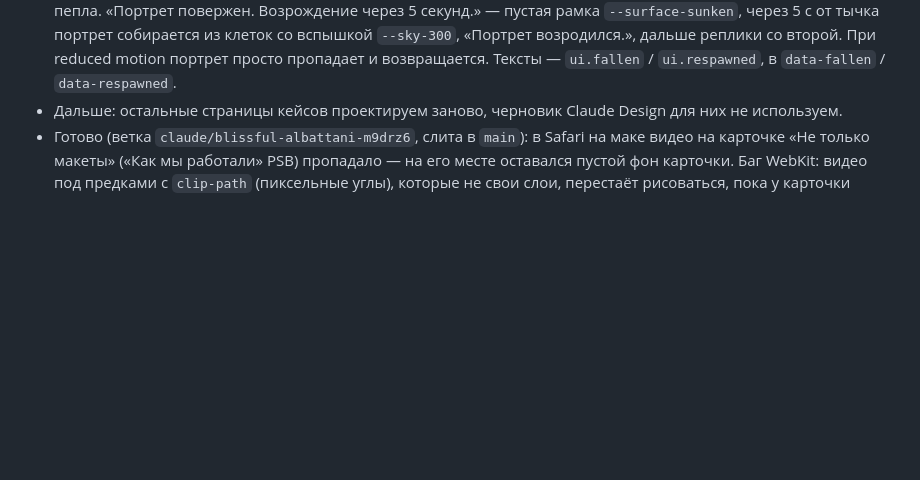
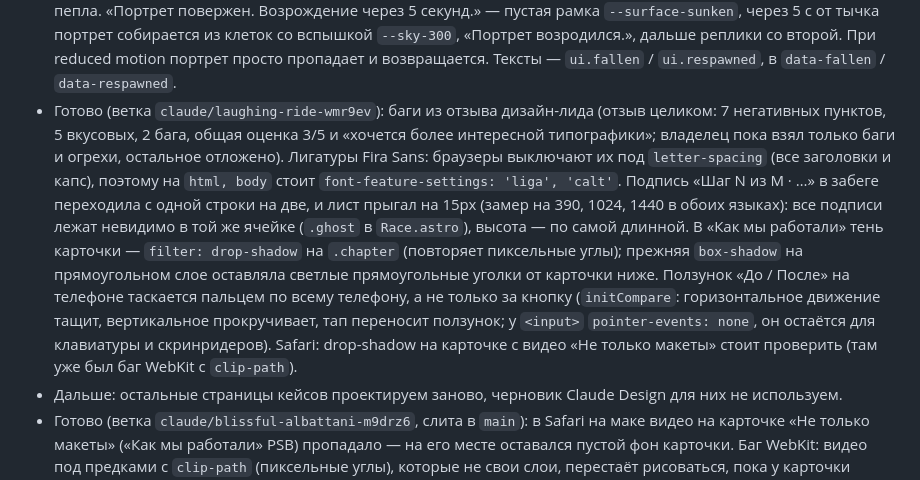
Before and after one commit to cybertatar/Portfolio, a Markdown page: CLAUDE.md, the part around the change. GitHub-like rendering; blank space fills up the shorter version.

Commit message:
CLAUDE.md: review bug fixes
Co-Authored-By: Claude Opus 5.5 <noreply@anthropic.com>
Claude-Session: https://claude.ai/code/session_01TwtizAqsUXxdib9CVQUjDh

```diff
--- a/CLAUDE.md
+++ b/CLAUDE.md
@@ -61,6 +61,7 @@
 - Готово (ветка `claude/magical-edison-krbbhy`, слита в `main`): побочный квест Vermis librorum — читалка книг по одному слову (RSVP) в Telegram (`vermis` в `sideQuests`, третьим, после «Таймкодов YT Music»; описание «Читалка в Telegram: книги по одному слову» — «Мини-приложение в Telegram…» не влезало в строку, справа оставалась пустота): кнопка «Бот» — @speedreadingofbooks_bot, код — github.com/cybertatar/telegramspeedreader, поста в Instagram пока нет. Иконка — аватар бота из `docs/brand/avatar.png` того репозитория, 256px, углы скруглены маской как у `ytm.webp`.
 - Готово (ветка `claude/gallant-ride-cwmnvy`, слита в `main`): прикол на портрете главной. Фото — кнопка (`data-poke`, `initPoke` в `home.ts`): по клику портрет вздрагивает, как персонаж от удара (сдвиг и вспышка на кадр, при reduced motion без движения), и в тёмном игровом диалоге звучит следующая реплика, как у NPC в Warcraft, если его долго тыкать: приветствие → … → «Ай! −1 HP.» → «Достижение получено: „Назойливый путник“», дальше по кругу со второй. Реплики — `pokes` в `site.ts`, в разметку идут JSON-ом в `data-pokes` / `data-en-pokes` (так их обрабатывает типограф и подменяет английский).
 - Готово (ветка `claude/gallant-ride-cwmnvy`, слита в `main`): портрет сгорает, если его затыкать. После «Назойливого путника» ещё две реплики («Хватит! Осталось 1 HP.», «Ещё раз — и мне конец.»), десятый тычок сжигает портрет (`src/scripts/burn.ts`, canvas поверх фото): рваный фронт огня идёт снизу вверх, фото рассыпается на пиксельные клетки (28 по ширине), клетка раскаляется и улетает вверх угольком, остывая до пепла. «Портрет повержен. Возрождение через 5 секунд.» — пустая рамка `--surface-sunken`, через 5 с от тычка портрет собирается из клеток со вспышкой `--sky-300`, «Портрет возродился.», дальше реплики со второй. При reduced motion портрет просто пропадает и возвращается. Тексты — `ui.fallen` / `ui.respawned`, в `data-fallen` / `data-respawned`.
+- Готово (ветка `claude/laughing-ride-wmr9ev`): баги из отзыва дизайн-лида (отзыв целиком: 7 негативных пунктов, 5 вкусовых, 2 бага, общая оценка 3/5 и «хочется более интересной типографики»; владелец пока взял только баги и огрехи, остальное отложено). Лигатуры Fira Sans: браузеры выключают их под `letter-spacing` (все заголовки и капс), поэтому на `html, body` стоит `font-feature-settings: 'liga', 'calt'`. Подпись «Шаг N из M · …» в забеге переходила с одной строки на две, и лист прыгал на 15px (замер на 390, 1024, 1440 в обоих языках): все подписи лежат невидимо в той же ячейке (`.ghost` в `Race.astro`), высота — по самой длинной. В «Как мы работали» тень карточки — `filter: drop-shadow` на `.chapter` (повторяет пиксельные углы); прежняя `box-shadow` на прямоугольном слое оставляла светлые прямоугольные уголки от карточки ниже. Ползунок «До / После» на телефоне таскается пальцем по всему телефону, а не только за кнопку (`initCompare`: горизонтальное движение тащит, вертикальное прокручивает, тап переносит ползунок; у `<input>` `pointer-events: none`, он остаётся для клавиатуры и скринридеров). Safari: drop-shadow на карточке с видео «Не только макеты» стоит проверить (там уже был баг WebKit с `clip-path`).
 - Дальше: остальные страницы кейсов проектируем заново, черновик Claude Design для них не используем.
 - Готово (ветка `claude/blissful-albattani-m9drz6`, слита в `main`): в Safari на маке видео на карточке «Не только макеты» («Как мы работали» PSB) пропадало — на его месте оставался пустой фон карточки. Баг WebKit: видео под предками с `clip-path` (пиксельные углы), которые не свои слои, перестаёт рисоваться, пока у карточки колоды меняется `transform`. Лечится `transform: translateZ(0)` на `.chapter-panel:has(.clip)` и `.clip` в `psb.astro`; владелец проверил в Safari. Если видео появится под `clip-path` в другом движущемся блоке — тот же приём.
 - Готово (ветка `claude/fervent-carson-jlg3mv`, слита в `main`): раздел «Выводы» PSB (заголовок «Опыт, который я получил», выбран владельцем вместо «Что я вынес из этого концепта») — текст владельца вместо текста коллеги, три абзаца в `.prose`: новый опыт («прекрасно сработались с коллегой» — «напарник» владельцу не нравится, вайбкодинг и живой прототип вместо ограниченных прототипов Figma), UX и UI важны в равной степени, спасибо Игорю Плющу. Блок «Что бы я ещё протестировал» не трогали. Владелец отклонил черновики, где выводы подбирались за него: мысль «дизайнер тоже смотрит изнутри» не подходит (счёт с картами внутри он оставил, участники нигде особо не спотыкались). Тексты владельца правим бережно, без пересказа «своими словами».
```
